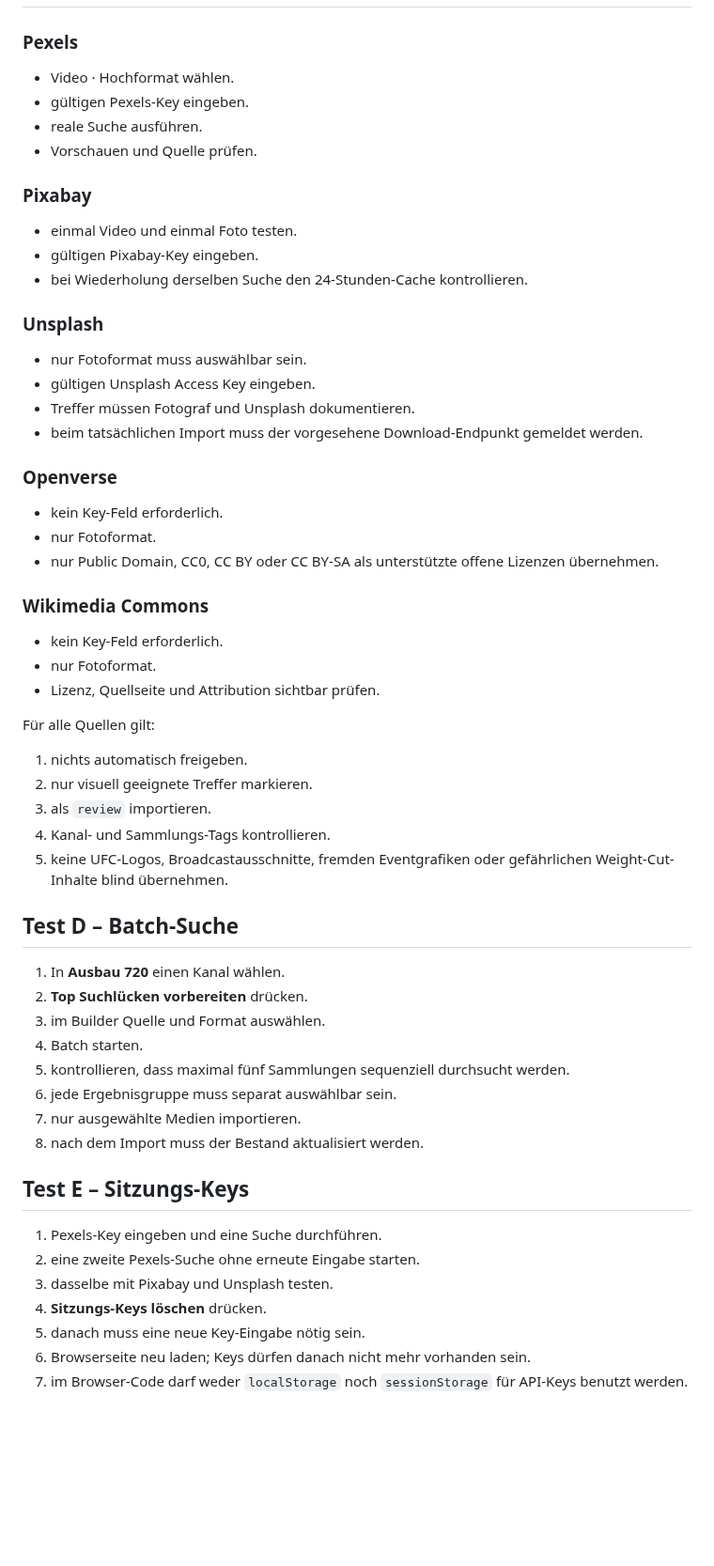
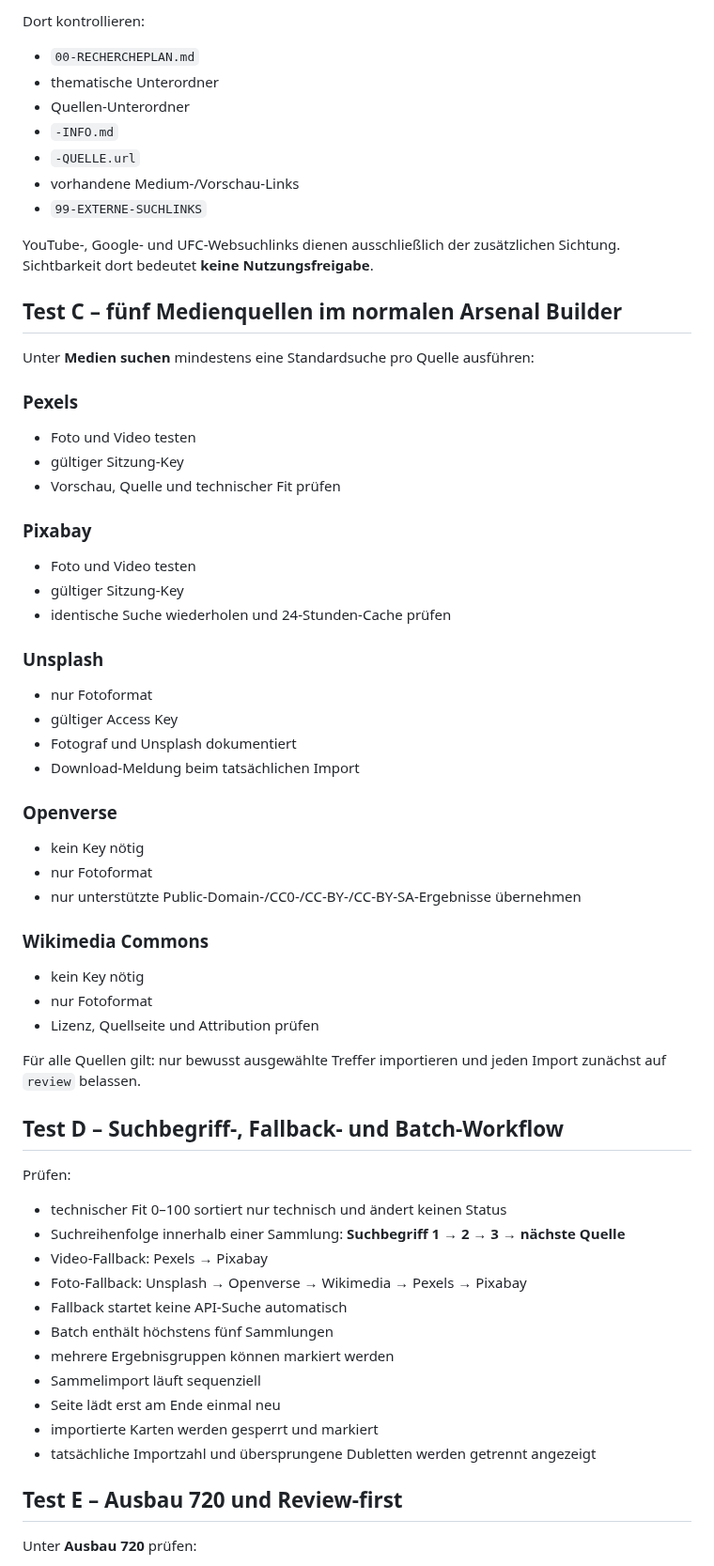
Before and after one commit to memetreza34-ux/Visual-Asset-Hub, a Markdown page: docs/BETA-TEST.md, the part around one of its changes. Shown at 94% size. Drawn GitHub-style; blank space fills up the shorter version.

Commit message:
Update beta test plan for person and topic research

```diff
--- a/docs/BETA-TEST.md
+++ b/docs/BETA-TEST.md
@@ -98,62 +116,69 @@ Danach:
+Dort kontrollieren:
+
+- `00-RECHERCHEPLAN.md`
+- thematische Unterordner
+- Quellen-Unterordner
+- `-INFO.md`
+- `-QUELLE.url`
+- vorhandene Medium-/Vorschau-Links
+- `99-EXTERNE-SUCHLINKS`
+
+YouTube-, Google- und UFC-Websuchlinks dienen ausschließlich der zusätzlichen Sichtung. Sichtbarkeit dort bedeutet **keine Nutzungsfreigabe**.
+
+## Test C – fünf Medienquellen im normalen Arsenal Builder
+
+Unter **Medien suchen** mindestens eine Standardsuche pro Quelle ausführen:
 
 ### Pexels
 
-- Video · Hochformat wählen.
-- gültigen Pexels-Key eingeben.
-- reale Suche ausführen.
-- Vorschauen und Quelle prüfen.
+- Foto und Video testen
+- gültiger Sitzung-Key
+- Vorschau, Quelle und technischer Fit prüfen
 
 ### Pixabay
 
-- einmal Video und einmal Foto testen.
-- gültigen Pixabay-Key eingeben.
-- bei Wiederholung derselben Suche den 24-Stunden-Cache kontrollieren.
+- Foto und Video testen
+- gültiger Sitzung-Key
+- identische Suche wiederholen und 24-Stunden-Cache prüfen
 
 ### Unsplash
 
-- nur Fotoformat muss auswählbar sein.
-- gültigen Unsplash Access Key eingeben.
-- Treffer müssen Fotograf und Unsplash dokumentieren.
-- beim tatsächlichen Import muss der vorgesehene Download-Endpunkt gemeldet werden.
+- nur Fotoformat
+- gültiger Access Key
+- Fotograf und Unsplash dokumentiert
+- Download-Meldung beim tatsächlichen Import
 
 ### Openverse
 
-- kein Key-Feld erforderlich.
-- nur Fotoformat.
-- nur Public Domain, CC0, CC BY oder CC BY-SA als unterstützte offene Lizenzen übernehmen.
+- kein Key nötig
+- nur Fotoformat
+- nur unterstützte Public-Domain-/CC0-/CC-BY-/CC-BY-SA-Ergebnisse übernehmen
 
 ### Wikimedia Commons
 
-- kein Key-Feld erforderlich.
-- nur Fotoformat.
-- Lizenz, Quellseite und Attribution sichtbar prüfen.
+- kein Key nötig
+- nur Fotoformat
+- Lizenz, Quellseite und Attribution prüfen
 
-Für alle Quellen gilt:
+Für alle Quellen gilt: nur bewusst ausgewählte Treffer importieren und jeden Import zunächst auf `review` belassen.
 
-1. nichts automatisch freigeben.
-2. nur visuell geeignete Treffer markieren.
-3. als `review` importieren.
-4. Kanal- und Sammlungs-Tags kontrollieren.
-5. keine UFC-Logos, Broadcastausschnitte, fremden Eventgrafiken oder gefährlichen Weight-Cut-Inhalte blind übernehmen.
+## Test D – Suchbegriff-, Fallback- und Batch-Workflow
 
-## Test D – Batch-Suche
+Prüfen:
 
-1. In **Ausbau 720** einen Kanal wählen.
-2. **Top Suchlücken vorbereiten** drücken.
-3. im Builder Quelle und Format auswählen.
-4. Batch starten.
-5. kontrollieren, dass maximal fünf Sammlungen sequenziell durchsucht werden.
-6. jede Ergebnisgruppe muss separat auswählbar sein.
-7. nur ausgewählte Medien importieren.
-8. nach dem Import muss der Bestand aktualisiert werden.
+- technischer Fit 0–100 sortiert nur technisch und ändert keinen Status
+- Suchreihenfolge innerhalb einer Sammlung: **Suchbegriff 1 → 2 → 3 → nächste Quelle**
+- Video-Fallback: Pexels → Pixabay
+- Foto-Fallback: Unsplash → Openverse → Wikimedia → Pexels → Pixabay
+- Fallback startet keine API-Suche automatisch
+- Batch enthält höchstens fünf Sammlungen
+- mehrere Ergebnisgruppen können markiert werden
+- Sammelimport läuft sequenziell
+- Seite lädt erst am Ende einmal neu
+- importierte Karten werden gesperrt und markiert
+- tatsächliche Importzahl und übersprungene Dubletten werden getrennt angezeigt
 
-## Test E – Sitzungs-Keys
+## Test E – Ausbau 720 und Review-first
 
-1. Pexels-Key eingeben und eine Suche durchführen.
-2. eine zweite Pexels-Suche ohne erneute Eingabe starten.
-3. dasselbe mit Pixabay und Unsplash testen.
-4. **Sitzungs-Keys löschen** drücken.
-5. danach muss eine neue Key-Eingabe nötig sein.
-6. Browserseite neu laden; Keys dürfen danach nicht mehr vorhanden sein.
-7. im Browser-Code darf weder `localStorage` noch `sessionStorage` für API-Keys benutzt werden.
+Unter **Ausbau 720** prüfen:
 
```
Also changed, not shown: other parts of docs/BETA-TEST.md (+196 -195 lines).
